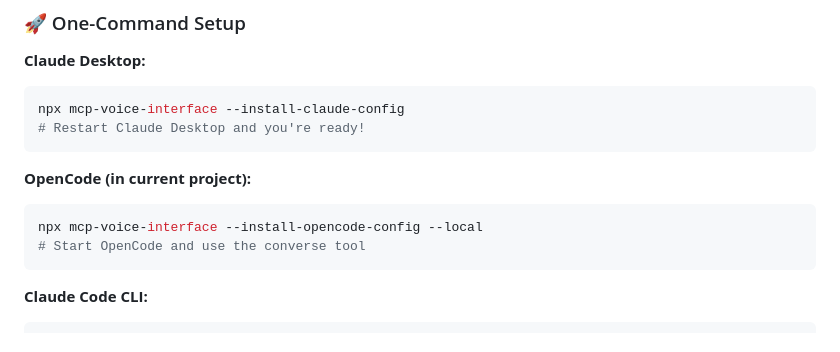
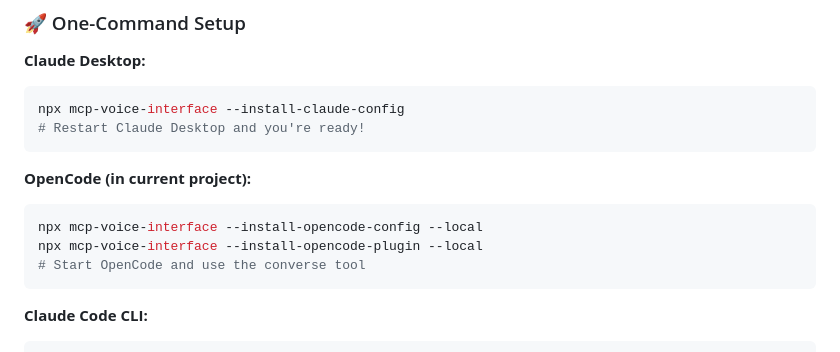
Before and after one commit to shantur/jarvis-mcp, a Markdown page: README.md, the part around the change. Drawn GitHub-style.

Commit message:
Add OpenCode plugin installation to README setup instructions
• Include --install-opencode-plugin command in OpenCode setup section
• Ensures users get both MCP configuration and plugin for complete integration
• Plugin enables voice message forwarding and enhanced OpenCode compatibility

````diff
--- a/README.md
+++ b/README.md
@@ -23,6 +23,7 @@ npx mcp-voice-interface --install-claude-config
 **OpenCode (in current project):**
 ```bash
 npx mcp-voice-interface --install-opencode-config --local
+npx mcp-voice-interface --install-opencode-plugin --local
 # Start OpenCode and use the converse tool
 ```
 
````
